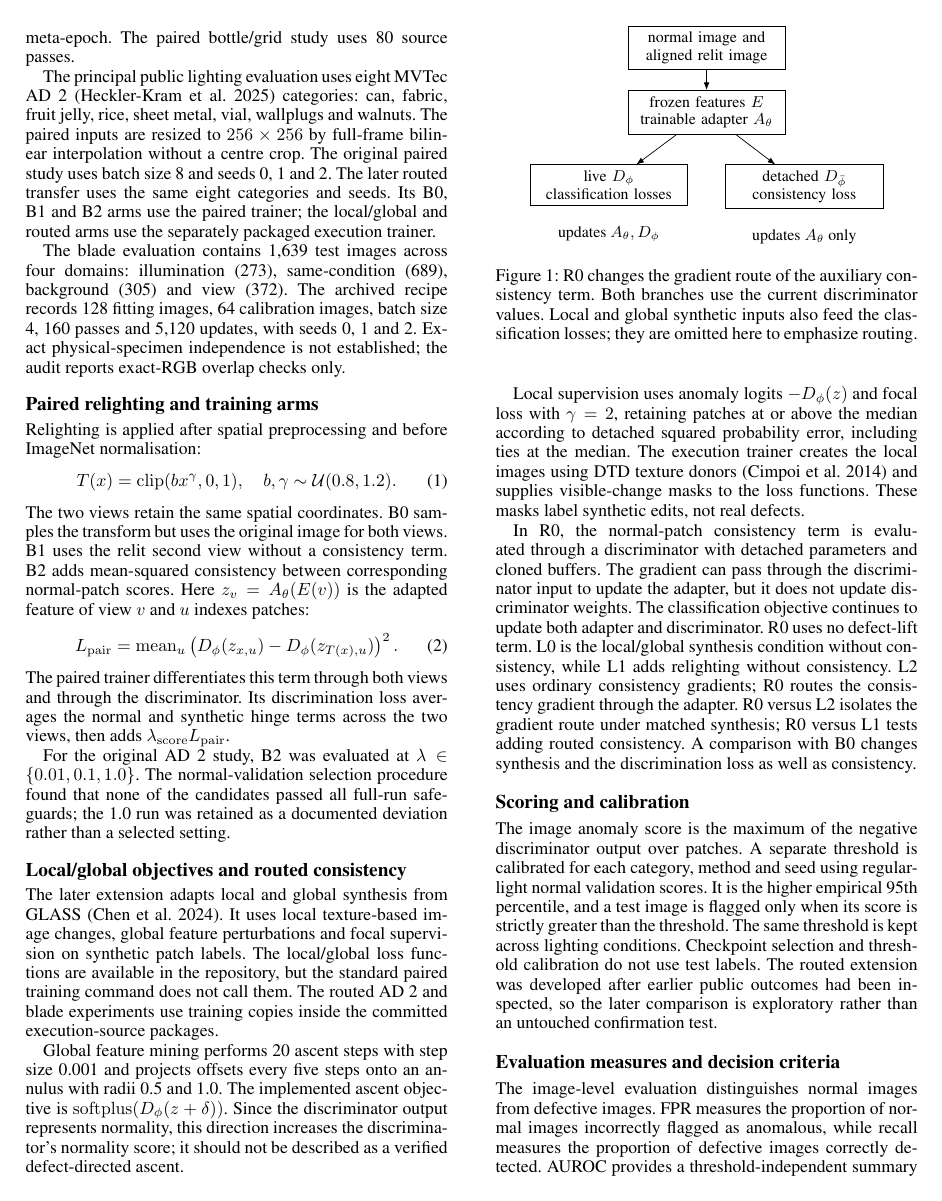
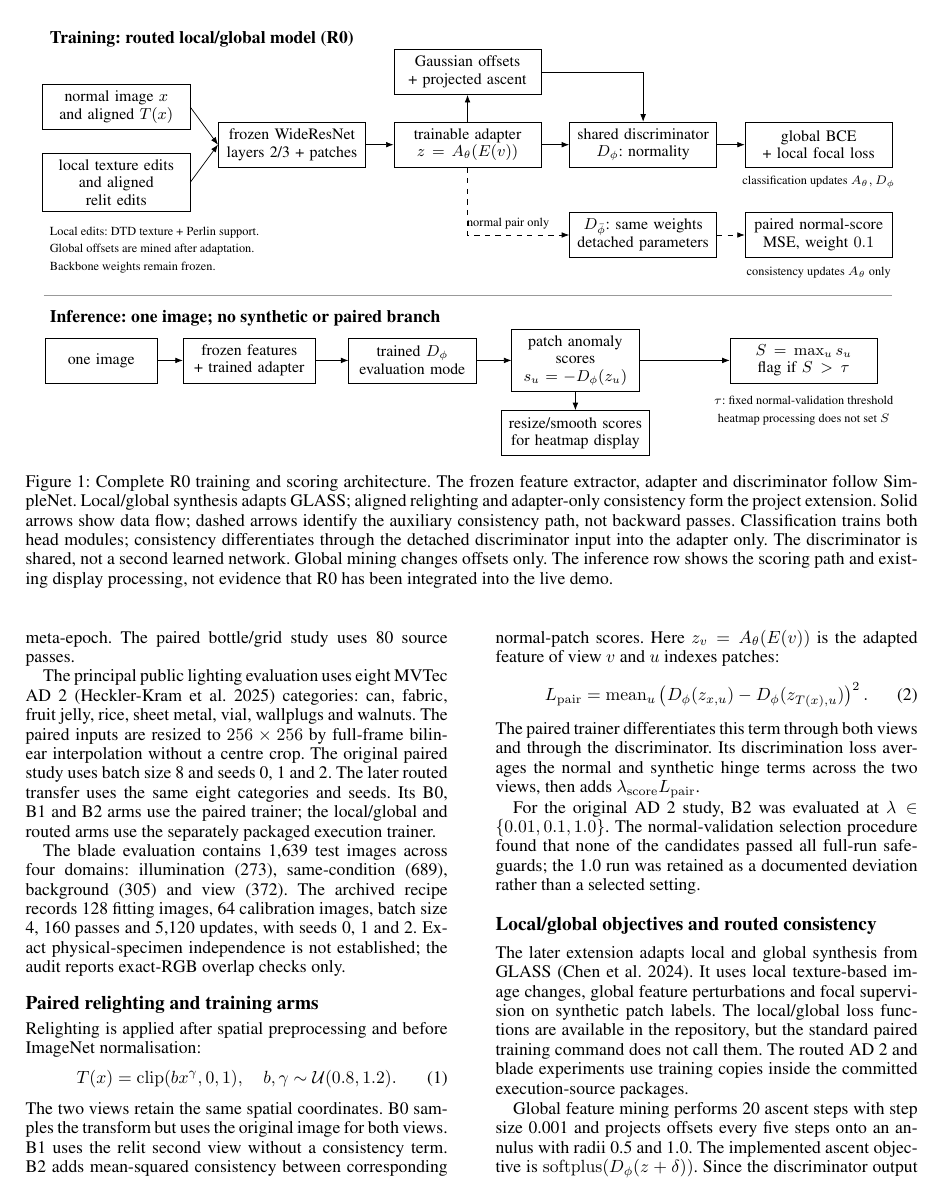
Before and after one commit to shrijeet-maiti-burner/ai6103-lc-simplenet, a LaTeX paper (report/main.tex): page 2 of 5. Compiled offline with pdfLaTeX.

Commit message:
Replace routing figure with complete training and inference architecture

```diff
--- a/report/main.tex
+++ b/report/main.tex
@@ -393,6 +393,53 @@ which selects an epoch using test image AUROC. Test trajectories
 recorded by the reproduction scripts are diagnostics and are not
 used to select the reported fixed-final checkpoint.
 
+\begin{figure*}[t]
+\centering
+\begin{tikzpicture}[
+box/.style={draw,align=center,font=\small,text width=27mm,minimum height=9mm},
+arr/.style={-{Latex[length=1.5mm]}},
+aux/.style={arr,dashed}]
+\node[anchor=west,font=\bfseries] at (-1.45,1.85) {Training: routed local/global model (R0)};
+\node[box] (normal) at (0,0.5) {normal image $x$\\and aligned $T(x)$};
+\node[box] (local) at (0,-1) {local texture edits\\and aligned relit edits};
+\node[box] (encoder) at (3.5,-0.25) {frozen WideResNet\\layers 2/3 + patches};
+\node[box] (adapter) at (7,-0.25) {trainable adapter\\$z=A_\theta(E(v))$};
+\node[box] (global) at (7,1.2) {Gaussian offsets\\+ projected ascent};
+\node[box] (disc) at (10.5,-0.25) {shared discriminator\\$D_\phi$: normality};
+\node[box] (classloss) at (14,-0.25) {global BCE\\+ local focal loss};
+\draw[arr] (normal.east)--(encoder.west);
+\draw[arr] (local.east)--(encoder.west);
+\draw[arr] (encoder)--(adapter);
+\draw[arr] (adapter)--(disc);
+\draw[arr] (adapter.north)--(global.south);
+\draw[arr] (global.east)-|(disc.north);
+\draw[arr] (disc)--(classloss);
+\node[font=\scriptsize,align=center] at (14,-1) {classification updates $A_\theta,D_\phi$};
+\node[box] (detached) at (10.5,-2.05) {$D_{\bar\phi}$: same weights\\detached parameters};
+\node[box] (pairloss) at (14,-2.05) {paired normal-score\\MSE, weight $0.1$};
+\draw[aux] (adapter.south)|-node[pos=0.7,above,font=\scriptsize] {normal pair only} (detached.west);
+\draw[aux] (detached)--(pairloss);
+\node[font=\scriptsize,align=center] at (14,-2.8) {consistency updates $A_\theta$ only};
+\node[anchor=west,font=\scriptsize,align=left] at (-1.45,-2.35) {Local edits: DTD texture + Perlin support.\\Global offsets are mined after adaptation.\\Backbone weights remain frozen.};
+\draw[black!40] (-1.45,-3.25)--(15.45,-3.25);
+\node[anchor=west,font=\bfseries] at (-1.45,-3.7) {Inference: one image; no synthetic or paired branch};
+\node[box,text width=20mm] (input) at (-0.3,-4.55) {one image};
+\node[box,text width=24mm] (evalfeatures) at (2.65,-4.55) {frozen features\\+ trained adapter};
+\node[box,text width=23mm] (evaldisc) at (5.9,-4.55) {trained $D_\phi$\\evaluation mode};
+\node[box,text width=23mm] (scores) at (9.15,-4.55) {patch anomaly scores\\$s_u=-D_\phi(z_u)$};
+\node[box] (decision) at (13.7,-4.55) {$S=\max_u s_u$\\flag if $S>\tau$};
+\node[box] (map) at (9.15,-6) {resize/smooth scores\\for heatmap display};
+\draw[arr] (input)--(evalfeatures);
+\draw[arr] (evalfeatures)--(evaldisc);
+\draw[arr] (evaldisc)--(scores);
+\draw[arr] (scores)--(decision);
+\draw[arr] (scores)--(map);
+\node[font=\scriptsize,align=center] at (13.7,-5.55) {$\tau$: fixed normal-validation threshold\\heatmap processing does not set $S$};
+\end{tikzpicture}
+\caption{Complete R0 training and scoring architecture. The frozen feature extractor, adapter and discriminator follow SimpleNet. Local/global synthesis adapts GLASS; aligned relighting and adapter-only consistency form the project extension. Solid arrows show data flow; dashed arrows identify the auxiliary consistency path, not backward passes. Classification trains both head modules; consistency differentiates through the detached discriminator input into the adapter only. The discriminator is shared, not a second learned network. Global mining changes offsets only. The inference row shows the scoring path and existing display processing, not evidence that R0 has been integrated into the live demo.}
+\label{fig:route}
+\end{figure*}
+
 \section{Experimental Protocol}
 
 \subsection{Datasets and preprocessing}
@@ -482,21 +529,7 @@ L1 adds relighting without consistency. L2 uses ordinary
 consistency gradients; R0 routes the consistency gradient
 through the adapter. R0 versus L2 isolates the gradient route under matched synthesis; R0 versus L1 tests adding routed consistency. A comparison with B0 changes synthesis and the discrimination loss as well as consistency.
 
-\begin{figure}[t]
-\centering
-\begin{tikzpicture}[box/.style={draw,align=center,font=\small,text width=29mm,minimum height=8mm},arr/.style={-{Latex[length=1.5mm]}}]
-\node[box] (data) {normal image and\\aligned relit image};
-\node[box,below=4mm of data] (feat) {frozen features $E$\\trainable adapter $A_\theta$};
-\node[box,below left=6mm and -12mm of feat] (disc) {live $D_\phi$\\classification losses};
-\node[box,below right=6mm and -12mm of feat] (aux) {detached $D_{\bar\phi}$\\consistency loss};
-\draw[arr] (data)--(feat);
-\draw[arr] (feat)--(disc);\draw[arr] (feat)--(aux);
-\node[font=\small,align=center,below=3mm of disc] {updates $A_\theta,D_\phi$};
-\node[font=\small,align=center,below=3mm of aux] {updates $A_\theta$ only};
-\end{tikzpicture}
-\caption{R0 changes the gradient route of the auxiliary consistency term. Both branches use the current discriminator values. Local and global synthetic inputs also feed the classification losses; they are omitted here to emphasize routing.}
-\label{fig:route}
-\end{figure}
+
 
 \subsection{Scoring and calibration}
 
```
Also changed, not shown: report/REVIEW_NOTES.txt (+2 -0 lines).
